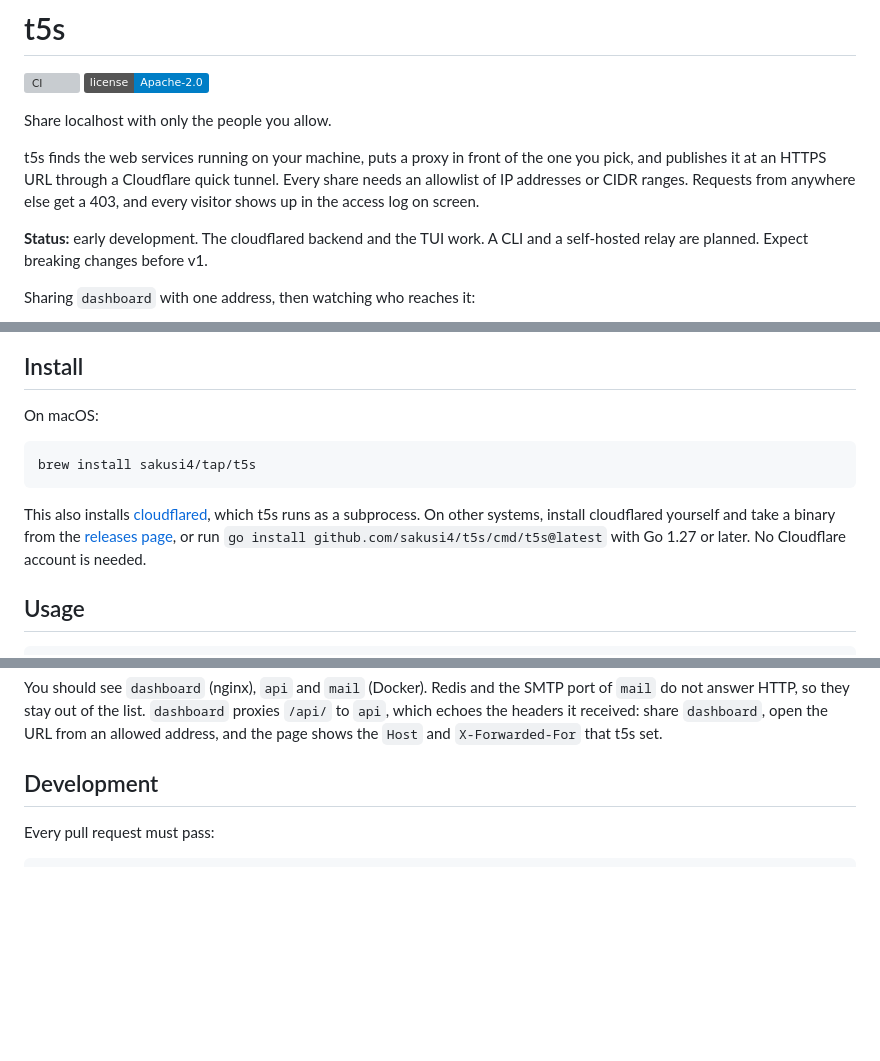
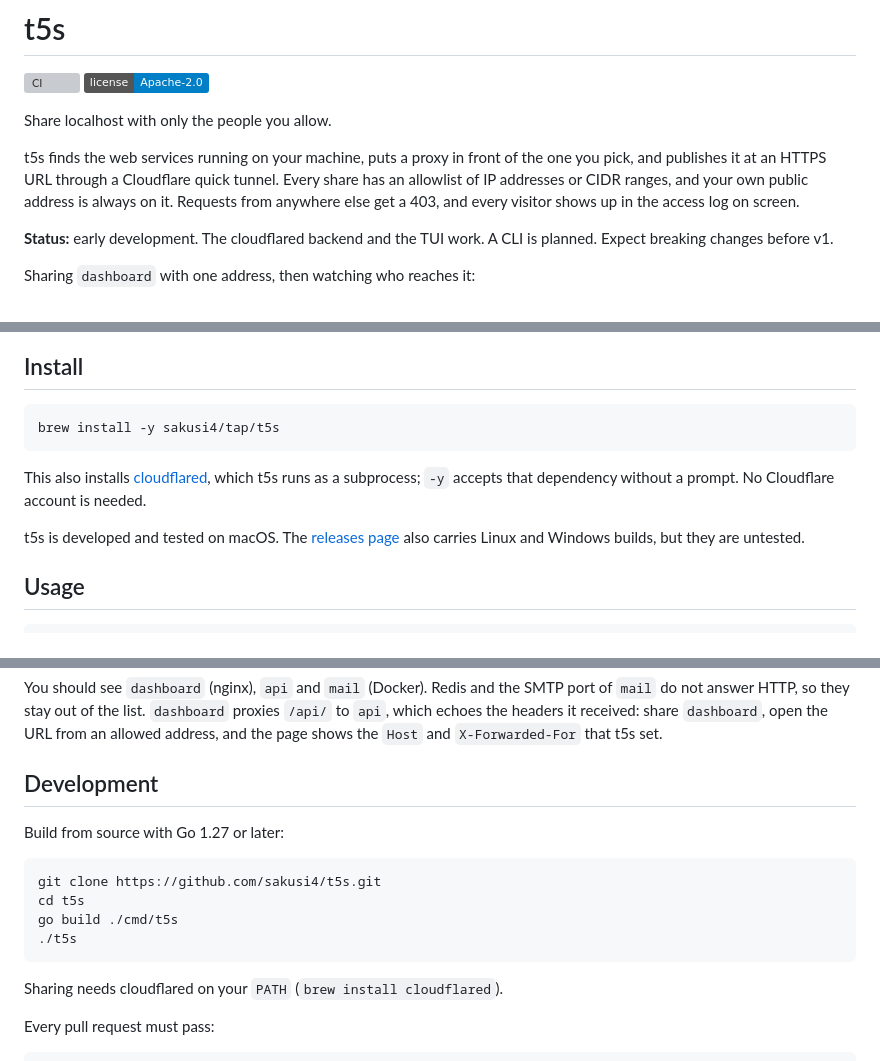
Before and after one commit to sakusi4/t5s, a Markdown page: README.md, 3 parts joined by grey strips. Drawn GitHub-style; badges without logos; blank space fills up the shorter version; grey boxes are pictures that could not be loaded.

Commit message:
docs: install with homebrew only and describe the build
Homebrew now asks before installing the cloudflared dependency, so
the command carries -y. The other install paths are dropped: the
binaries on the releases page are unsigned, so macOS blocks them
until quarantine is removed, and only macOS has been tested. The
relay is no longer planned, and a share may have an empty list now
that the user's own address is always allowed.

````diff
--- a/README.md
+++ b/README.md
@@ -5,9 +5,9 @@
 
 Share localhost with only the people you allow.
 
-t5s finds the web services running on your machine, puts a proxy in front of the one you pick, and publishes it at an HTTPS URL through a Cloudflare quick tunnel. Every share needs an allowlist of IP addresses or CIDR ranges. Requests from anywhere else get a 403, and every visitor shows up in the access log on screen.
+t5s finds the web services running on your machine, puts a proxy in front of the one you pick, and publishes it at an HTTPS URL through a Cloudflare quick tunnel. Every share has an allowlist of IP addresses or CIDR ranges, and your own public address is always on it. Requests from anywhere else get a 403, and every visitor shows up in the access log on screen.
 
-**Status:** early development. The cloudflared backend and the TUI work. A CLI and a self-hosted relay are planned. Expect breaking changes before v1.
+**Status:** early development. The cloudflared backend and the TUI work. A CLI is planned. Expect breaking changes before v1.
 
 Sharing `dashboard` with one address, then watching who reaches it:
 
@@ -15,13 +15,13 @@ Sharing `dashboard` with one address, then watching who reaches it:
 
 ## Install
 
-On macOS:
-
 ```sh
-brew install sakusi4/tap/t5s
+brew install -y sakusi4/tap/t5s
 ```
 
-This also installs [cloudflared](https://github.com/cloudflare/cloudflared), which t5s runs as a subprocess. On other systems, install cloudflared yourself and take a binary from the [releases page](https://github.com/sakusi4/t5s/releases), or run `go install github.com/sakusi4/t5s/cmd/t5s@latest` with Go 1.27 or later. No Cloudflare account is needed.
+This also installs [cloudflared](https://github.com/cloudflare/cloudflared), which t5s runs as a subprocess; `-y` accepts that dependency without a prompt. No Cloudflare account is needed.
+
+t5s is developed and tested on macOS. The [releases page](https://github.com/sakusi4/t5s/releases) also carries Linux and Windows builds, but they are untested.
 
 ## Usage
 
@@ -73,6 +73,17 @@ You should see `dashboard` (nginx), `api` and `mail` (Docker). Redis and the SMT
 
 ## Development
 
+Build from source with Go 1.27 or later:
+
+```sh
+git clone https://github.com/sakusi4/t5s.git
+cd t5s
+go build ./cmd/t5s
+./t5s
+```
+
+Sharing needs cloudflared on your `PATH` (`brew install cloudflared`).
+
 Every pull request must pass:
 
 ```sh
````
